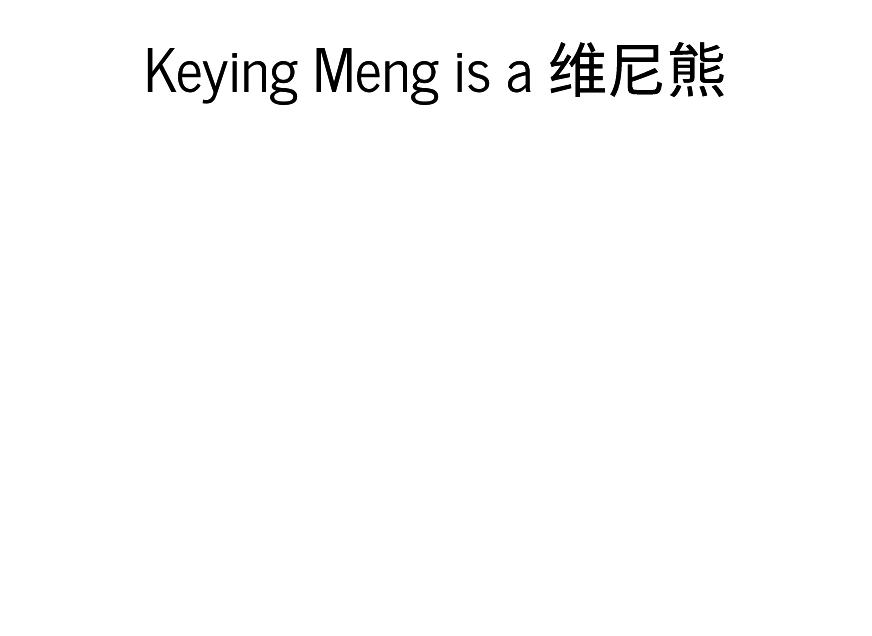
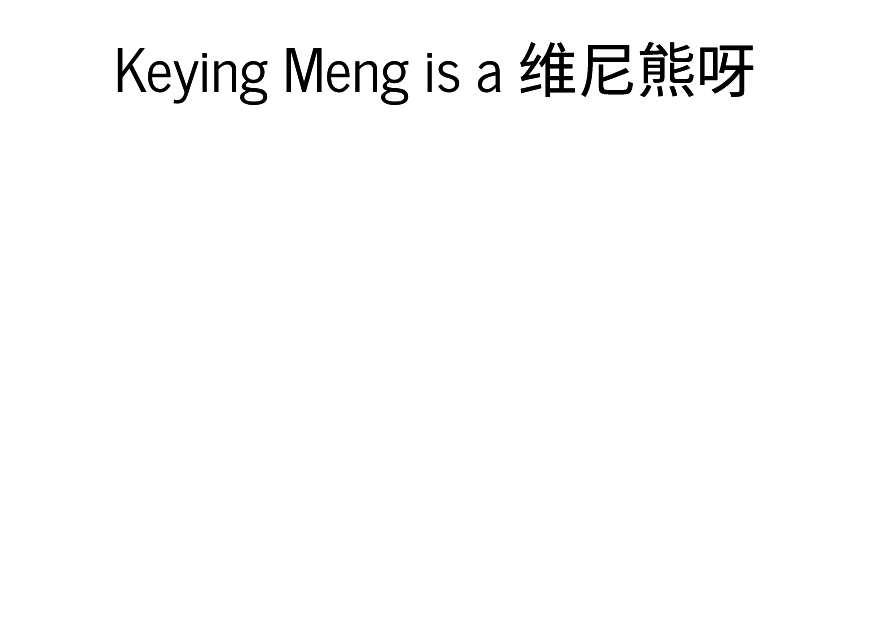
Before and after one commit to Jyfo-R/first_project, an R Markdown document (index.Rmd): page 1 of 6. The pictures show the output file index.html that the author committed with the source, opened offline.

Commit message:
changess

```diff
--- a/index.Rmd
+++ b/index.Rmd
@@ -1,5 +1,5 @@
 ---
-title: "Keying Meng is a 维尼熊"
+title: "Keying Meng is a 维尼熊呀"
 output: revealjs::revealjs_presentation
 ---
 
```
Also changed, not shown: index.html.
